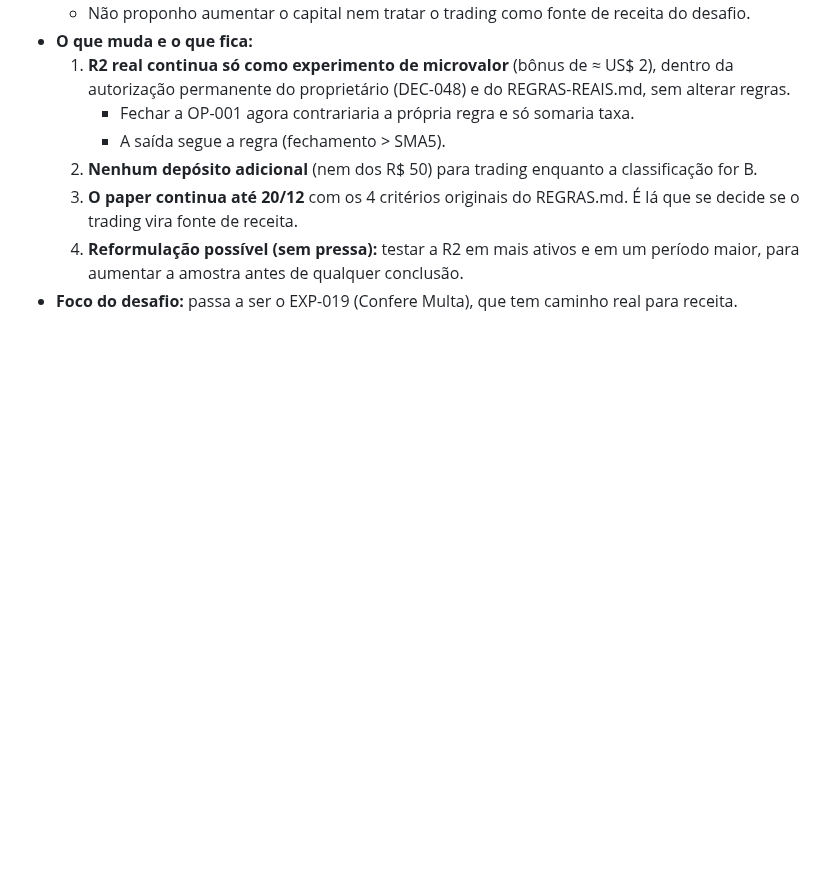
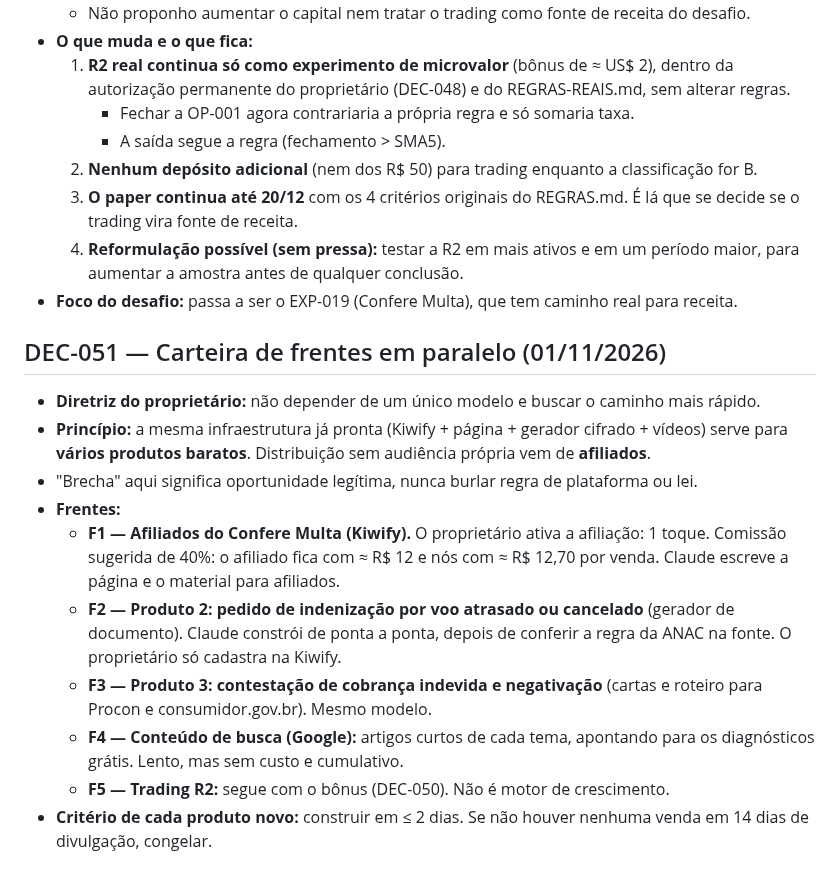
Before and after one commit to Matheuszinhorn/Matheuszinhorn, a Markdown page: DESAFIO-CLAUDE-50-ATE-10000/DECISOES-E-APRENDIZADOS.md, the part around the change. GitHub-like rendering; blank space fills up the shorter version.

Commit message:
DEC-051: carteira de frentes em paralelo (afiliados, produtos 2 e 3, conteúdo de busca)
Co-Authored-By: Claude Opus 5.5 <noreply@anthropic.com>
Claude-Session: https://claude.ai/code/session_01TJV2Ef6CQHxVibmUsQ622X

```diff
--- a/DESAFIO-CLAUDE-50-ATE-10000/DECISOES-E-APRENDIZADOS.md
+++ b/DESAFIO-CLAUDE-50-ATE-10000/DECISOES-E-APRENDIZADOS.md
@@ -438,3 +438,15 @@ _Ainda sem dados de mercado._
   3. **O paper continua até 20/12** com os 4 critérios originais do REGRAS.md. É lá que se decide se o trading vira fonte de receita.
   4. **Reformulação possível (sem pressa):** testar a R2 em mais ativos e em um período maior, para aumentar a amostra antes de qualquer conclusão.
 - **Foco do desafio:** passa a ser o EXP-019 (Confere Multa), que tem caminho real para receita.
+
+## DEC-051 — Carteira de frentes em paralelo (01/11/2026)
+- **Diretriz do proprietário:** não depender de um único modelo e buscar o caminho mais rápido.
+- **Princípio:** a mesma infraestrutura já pronta (Kiwify + página + gerador cifrado + vídeos) serve para **vários produtos baratos**. Distribuição sem audiência própria vem de **afiliados**.
+- "Brecha" aqui significa oportunidade legítima, nunca burlar regra de plataforma ou lei.
+- **Frentes:**
+  - **F1 — Afiliados do Confere Multa (Kiwify).** O proprietário ativa a afiliação: 1 toque. Comissão sugerida de 40%: o afiliado fica com ≈ R$ 12 e nós com ≈ R$ 12,70 por venda. Claude escreve a página e o material para afiliados.
+  - **F2 — Produto 2: pedido de indenização por voo atrasado ou cancelado** (gerador de documento). Claude constrói de ponta a ponta, depois de conferir a regra da ANAC na fonte. O proprietário só cadastra na Kiwify.
+  - **F3 — Produto 3: contestação de cobrança indevida e negativação** (cartas e roteiro para Procon e consumidor.gov.br). Mesmo modelo.
+  - **F4 — Conteúdo de busca (Google):** artigos curtos de cada tema, apontando para os diagnósticos grátis. Lento, mas sem custo e cumulativo.
+  - **F5 — Trading R2:** segue com o bônus (DEC-050). Não é motor de crescimento.
+- **Critério de cada produto novo:** construir em ≤ 2 dias. Se não houver nenhuma venda em 14 dias de divulgação, congelar.
```
